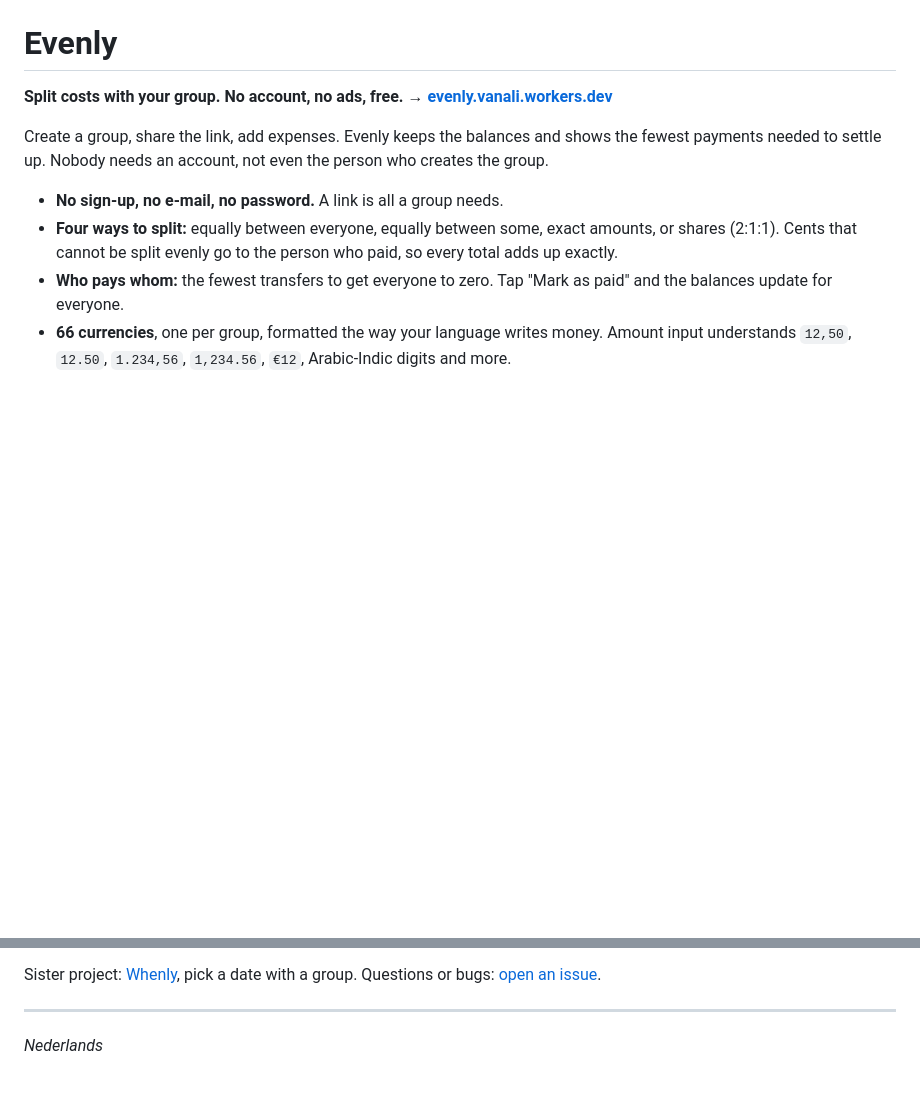
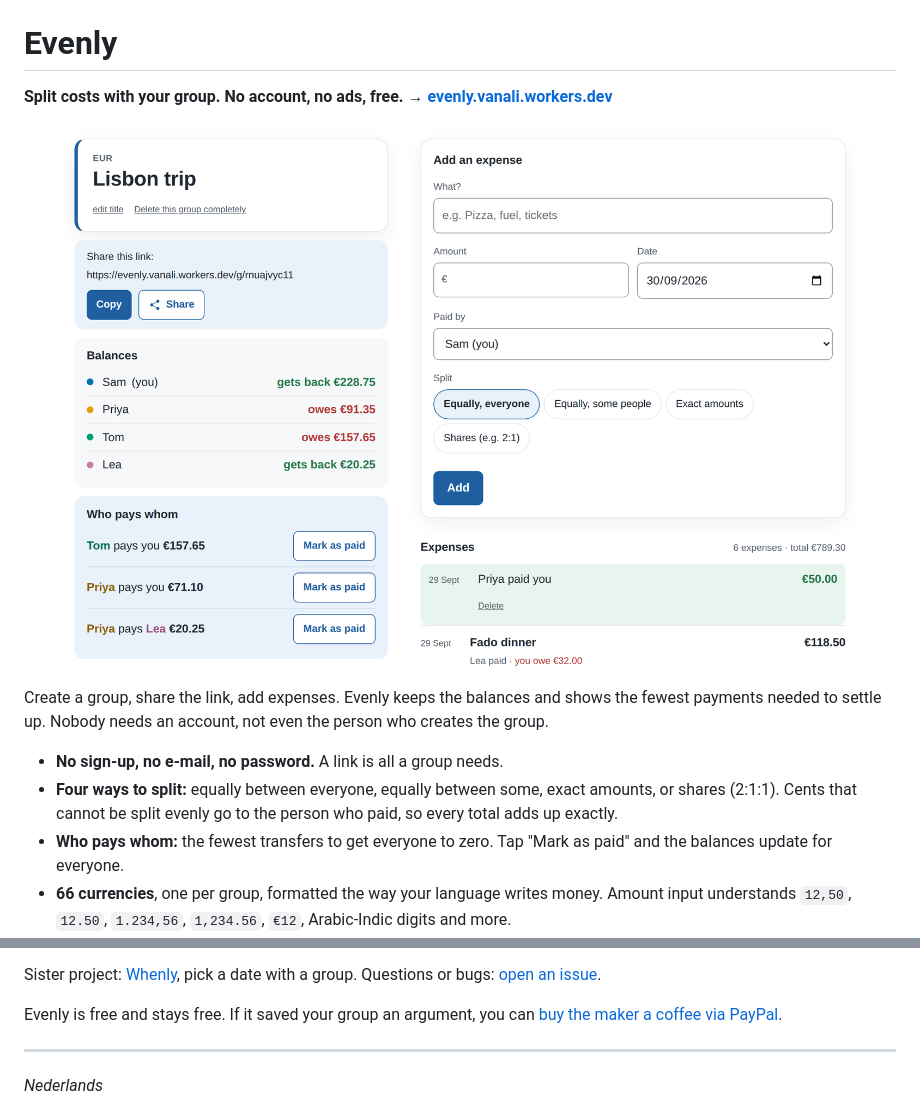
Before and after one commit to boulbaal/evenly, a Markdown page: README.md, 2 parts joined by grey strips. Rendered like a GitHub page; blank space fills up the shorter version.

Commit message:
README: screenshot en doneerregel
Co-Authored-By: Claude Opus 5.5 <noreply@anthropic.com>
Claude-Session: https://claude.ai/code/session_01YBjqGnwgd1wQdLWq21mUzT

```diff
--- a/README.md
+++ b/README.md
@@ -1,6 +1,8 @@
 # Evenly
 
 **Split costs with your group. No account, no ads, free.** → **[evenly.vanali.workers.dev](https://evenly.vanali.workers.dev)**
+
+![Evenly: balances and who pays whom for a group trip](promo/assets/shot-group-en.png)
 
 Create a group, share the link, add expenses. Evenly keeps the balances and shows the fewest payments needed to settle up. Nobody needs an account, not even the person who creates the group.
 
@@ -14,6 +16,8 @@ Create a group, share the link, add expenses. Evenly keeps the balances and show
 - **Open source (MIT)** on Cloudflare Workers + D1; fits in Cloudflare's free plan.
 
 Sister project: [Whenly](https://github.com/boulbaal/whenly), pick a date with a group. Questions or bugs: [open an issue](https://github.com/boulbaal/evenly/issues).
+
+Evenly is free and stays free. If it saved your group an argument, you can [buy the maker a coffee via PayPal](https://www.paypal.com/paypalme/ABoulbahaiem).
 
 ---
 
```
